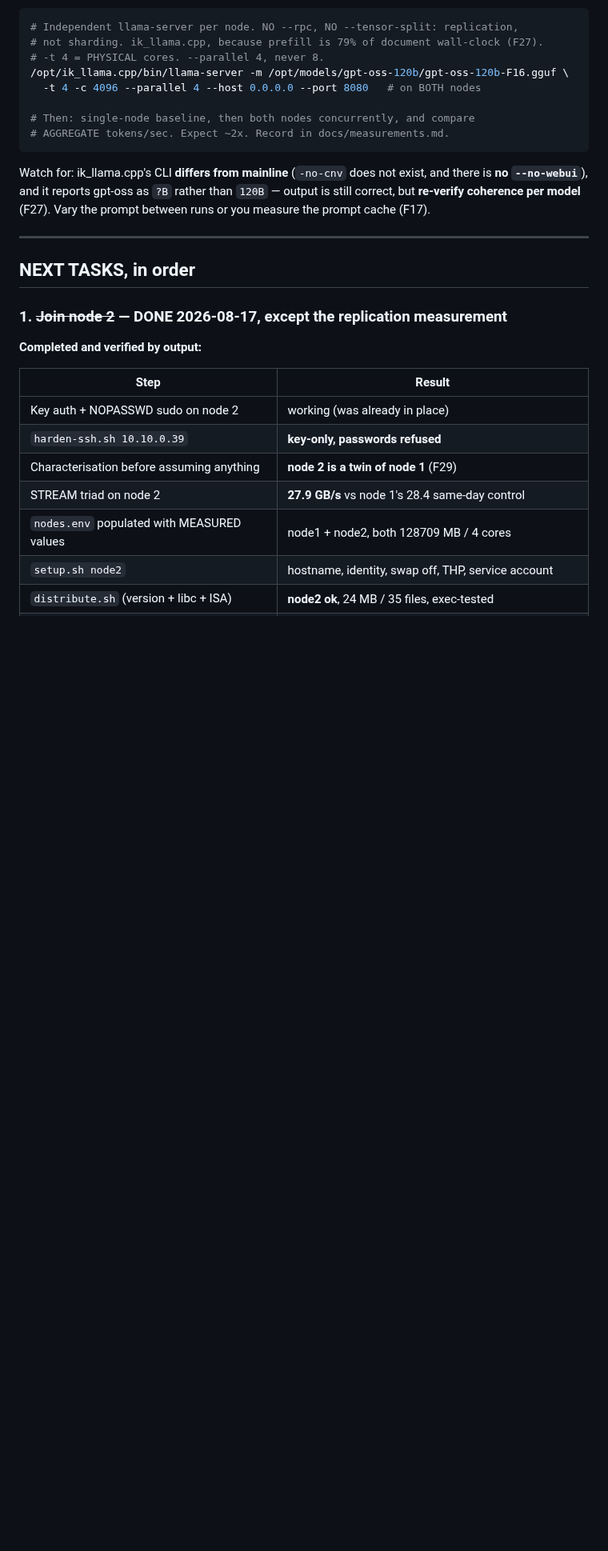
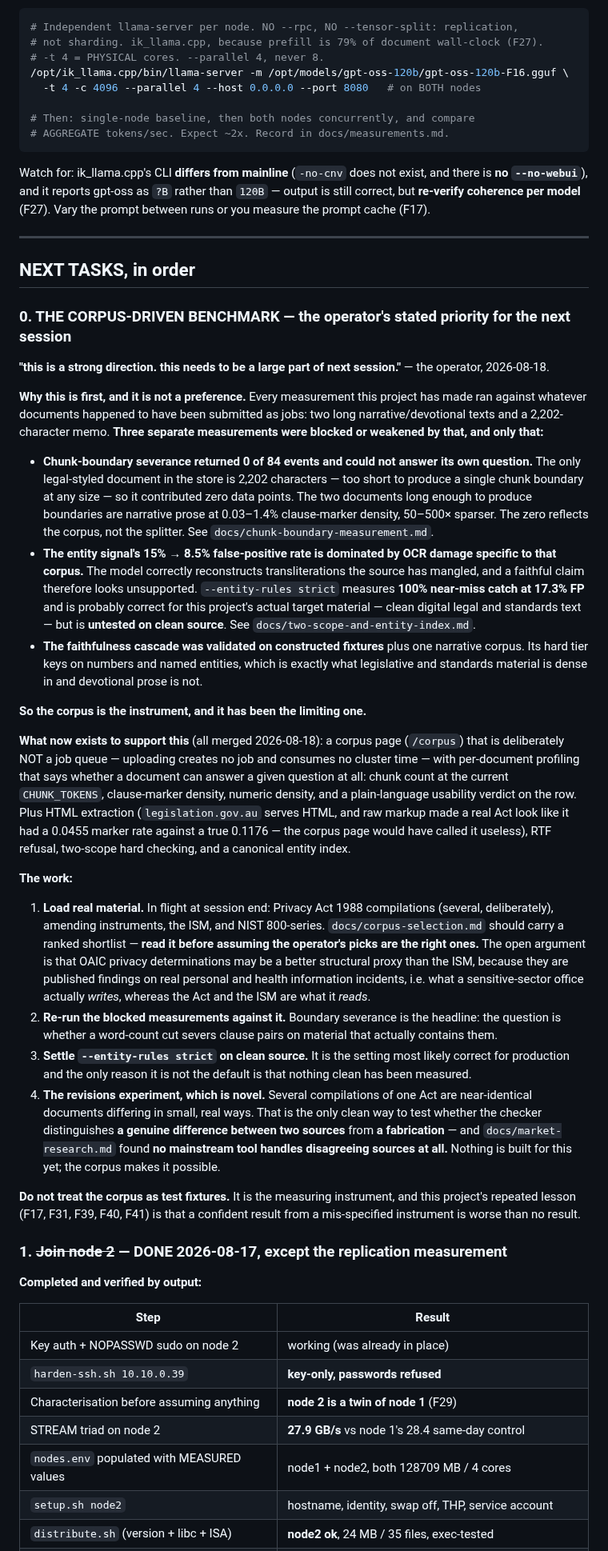
Before and after one commit to GriffynHancock/homogenous-cluster, a Markdown page: STATUS.md, the part around the change. Shown at 80% size. GitHub-like rendering; folded sections open; blank space fills up the shorter version.

Commit message:
docs(status): the corpus-driven benchmark is the next session priority
Recorded at the operator request while the reasoning is fresh. Three separate
measurements were blocked or weakened by corpus composition alone -- boundary
severance returned 0 of 84 and could not answer its own question, the entity
false-positive rate is dominated by OCR damage specific to the devotional texts,
and the cascade was validated on constructed fixtures plus one narrative corpus.

The corpus is the measuring instrument and it has been the limiting one. What
now exists to fix that, and what to do with it, is written down so a cold
session does not have to reconstruct the argument.

```diff
--- a/STATUS.md
+++ b/STATUS.md
@@ -427,6 +427,74 @@ Vary the prompt between runs or you measure the prompt cache (F17).
 ---
 
 ## NEXT TASKS, in order
+
+### 0. THE CORPUS-DRIVEN BENCHMARK — the operator's stated priority for the next session
+
+**"this is a strong direction. this needs to be a large part of next session."** — the
+operator, 2026-08-18.
+
+**Why this is first, and it is not a preference.** Every measurement this project
+has made ran against whatever documents happened to have been submitted as jobs:
+two long narrative/devotional texts and a 2,202-character memo. **Three separate
+measurements were blocked or weakened by that, and only that:**
+
+- **Chunk-boundary severance returned 0 of 84 events and could not answer its own
+  question.** The only legal-styled document in the store is 2,202 characters —
+  too short to produce a single chunk boundary at any size — so it contributed
+  zero data points. The two documents long enough to produce boundaries are
+  narrative prose at 0.03–1.4% clause-marker density, 50–500× sparser. The zero
+  reflects the corpus, not the splitter. See `docs/chunk-boundary-measurement.md`.
+- **The entity signal's 15% → 8.5% false-positive rate is dominated by OCR damage
+  specific to that corpus.** The model correctly reconstructs transliterations
+  the source has mangled, and a faithful claim therefore looks unsupported.
+  `--entity-rules strict` measures **100% near-miss catch at 17.3% FP** and is
+  probably correct for this project's actual target material — clean digital
+  legal and standards text — but is **untested on clean source**. See
+  `docs/two-scope-and-entity-index.md`.
+- **The faithfulness cascade was validated on constructed fixtures** plus one
+  narrative corpus. Its hard tier keys on numbers and named entities, which is
+  exactly what legislative and standards material is dense in and devotional
+  prose is not.
+
+**So the corpus is the instrument, and it has been the limiting one.**
+
+**What now exists to support this** (all merged 2026-08-18): a corpus page
+(`/corpus`) that is deliberately NOT a job queue — uploading creates no job and
+consumes no cluster time — with per-document profiling that says whether a
+document can answer a given question at all: chunk count at the current
+`CHUNK_TOKENS`, clause-marker density, numeric density, and a plain-language
+usability verdict on the row. Plus HTML extraction (`legislation.gov.au` serves
+HTML, and raw markup made a real Act look like it had a 0.0455 marker rate
+against a true 0.1176 — the corpus page would have called it useless), RTF
+refusal, two-scope hard checking, and a canonical entity index.
+
+**The work:**
+
+1. **Load real material.** In flight at session end: Privacy Act 1988
+   compilations (several, deliberately), amending instruments, the ISM, and
+   NIST 800-series. `docs/corpus-selection.md` should carry a ranked shortlist —
+   **read it before assuming the operator's picks are the right ones.** The open
+   argument is that OAIC privacy determinations may be a better structural proxy
+   than the ISM, because they are published findings on real personal and health
+   information incidents, i.e. what a sensitive-sector office actually *writes*,
+   whereas the Act and the ISM are what it *reads*.
+2. **Re-run the blocked measurements against it.** Boundary severance is the
+   headline: the question is whether a word-count cut severs clause pairs on
+   material that actually contains them.
+3. **Settle `--entity-rules strict` on clean source.** It is the setting most
+   likely correct for production and the only reason it is not the default is
+   that nothing clean has been measured.
+4. **The revisions experiment, which is novel.** Several compilations of one Act
+   are near-identical documents differing in small, real ways. That is the only
+   clean way to test whether the checker distinguishes **a genuine difference
+   between two sources** from **a fabrication** — and `docs/market-research.md`
+   found **no mainstream tool handles disagreeing sources at all.** Nothing is
+   built for this yet; the corpus makes it possible.
+
+**Do not treat the corpus as test fixtures.** It is the measuring instrument,
+and this project's repeated lesson (F17, F31, F39, F40, F41) is that a confident
+result from a mis-specified instrument is worse than no result.
+
 
 ### 1. ~~Join node 2~~ — DONE 2026-08-17, except the replication measurement
 
```
